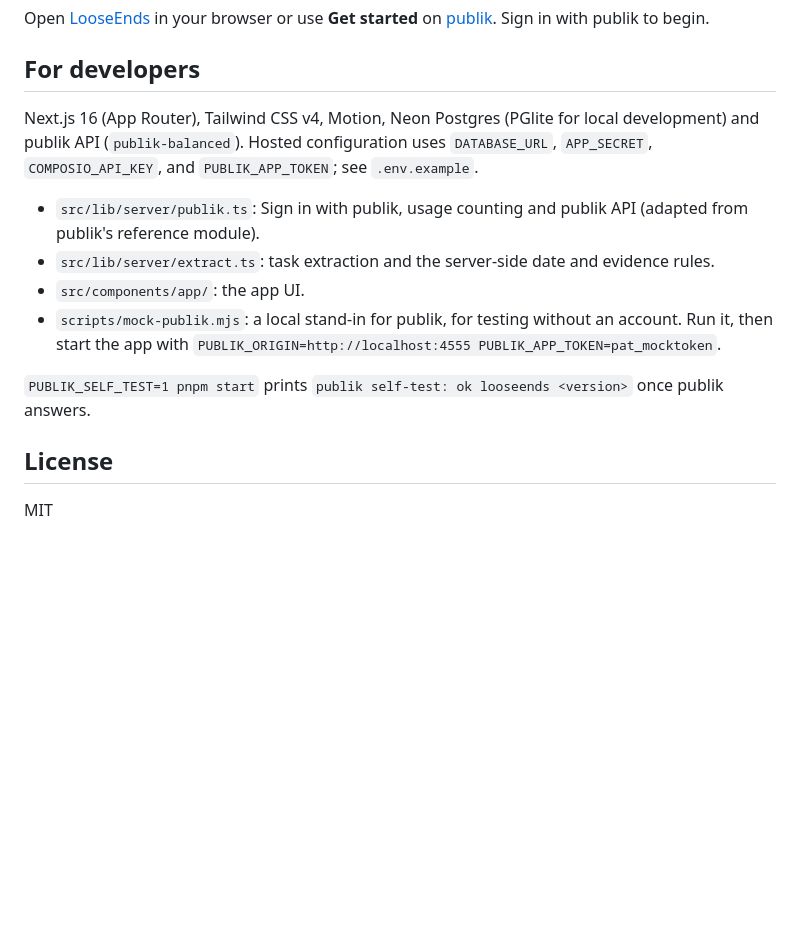
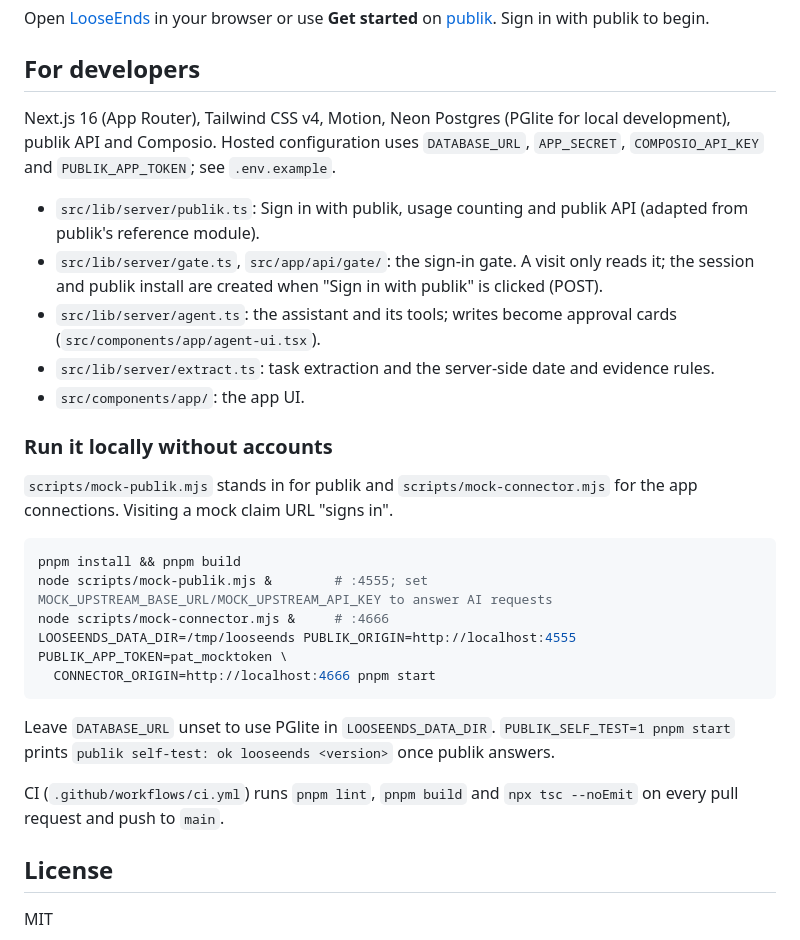
Before and after one commit to jibberswrld/looseends, a Markdown page: README.md, the part around one of its changes. Drawn GitHub-style; blank space fills up the shorter version.

````diff
--- a/README.md
+++ b/README.md
@@ -69,14 +56,29 @@ Open [LooseEnds](https://looseends-taupe.vercel.app) in your browser or use **Ge
 
 ## For developers
 
-Next.js 16 (App Router), Tailwind CSS v4, Motion, Neon Postgres (PGlite for local development) and publik API (`publik-balanced`). Hosted configuration uses `DATABASE_URL`, `APP_SECRET`, `COMPOSIO_API_KEY`, and `PUBLIK_APP_TOKEN`; see `.env.example`.
+Next.js 16 (App Router), Tailwind CSS v4, Motion, Neon Postgres (PGlite for local development), publik API and Composio. Hosted configuration uses `DATABASE_URL`, `APP_SECRET`, `COMPOSIO_API_KEY` and `PUBLIK_APP_TOKEN`; see `.env.example`.
 
 - `src/lib/server/publik.ts`: Sign in with publik, usage counting and publik API (adapted from publik's reference module).
+- `src/lib/server/gate.ts`, `src/app/api/gate/`: the sign-in gate. A visit only reads it; the session and publik install are created when "Sign in with publik" is clicked (POST).
+- `src/lib/server/agent.ts`: the assistant and its tools; writes become approval cards (`src/components/app/agent-ui.tsx`).
 - `src/lib/server/extract.ts`: task extraction and the server-side date and evidence rules.
 - `src/components/app/`: the app UI.
-- `scripts/mock-publik.mjs`: a local stand-in for publik, for testing without an account. Run it, then start the app with `PUBLIK_ORIGIN=http://localhost:4555 PUBLIK_APP_TOKEN=pat_mocktoken`.
 
-`PUBLIK_SELF_TEST=1 pnpm start` prints `publik self-test: ok looseends <version>` once publik answers.
+### Run it locally without accounts
+
+`scripts/mock-publik.mjs` stands in for publik and `scripts/mock-connector.mjs` for the app connections. Visiting a mock claim URL "signs in".
+
+```sh
+pnpm install && pnpm build
+node scripts/mock-publik.mjs &        # :4555; set MOCK_UPSTREAM_BASE_URL/MOCK_UPSTREAM_API_KEY to answer AI requests
+node scripts/mock-connector.mjs &     # :4666
+LOOSEENDS_DATA_DIR=/tmp/looseends PUBLIK_ORIGIN=http://localhost:4555 PUBLIK_APP_TOKEN=pat_mocktoken \
+  CONNECTOR_ORIGIN=http://localhost:4666 pnpm start
+```
+
+Leave `DATABASE_URL` unset to use PGlite in `LOOSEENDS_DATA_DIR`. `PUBLIK_SELF_TEST=1 pnpm start` prints `publik self-test: ok looseends <version>` once publik answers.
+
+CI (`.github/workflows/ci.yml`) runs `pnpm lint`, `pnpm build` and `npx tsc --noEmit` on every pull request and push to `main`.
 
 ## License
 
````
Also changed, not shown: other parts of README.md (+21 -34 lines), AGENTS.md (+8 -0 lines), docs/images/agent.jpg (added), docs/images/mobile.jpg, 1 other file.
